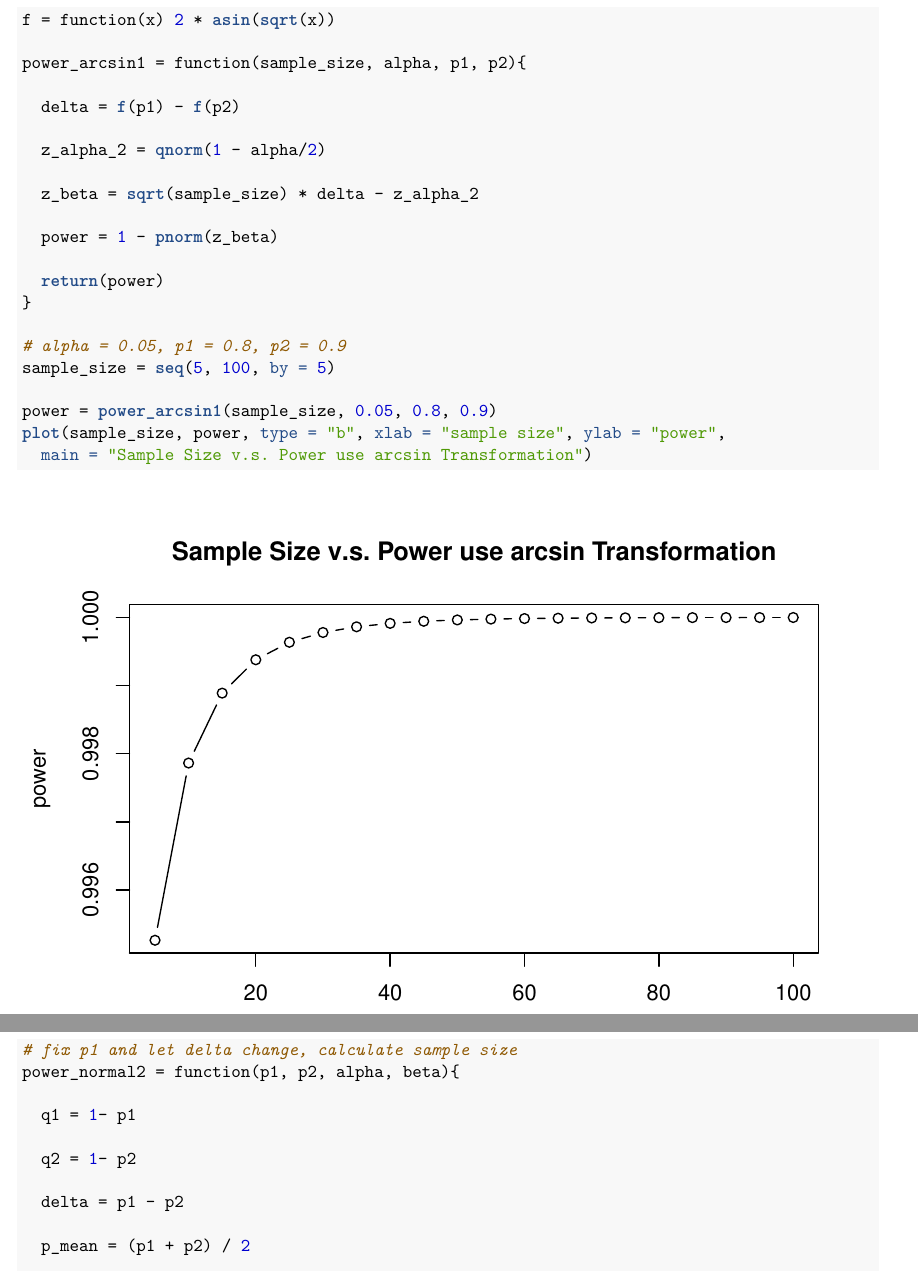
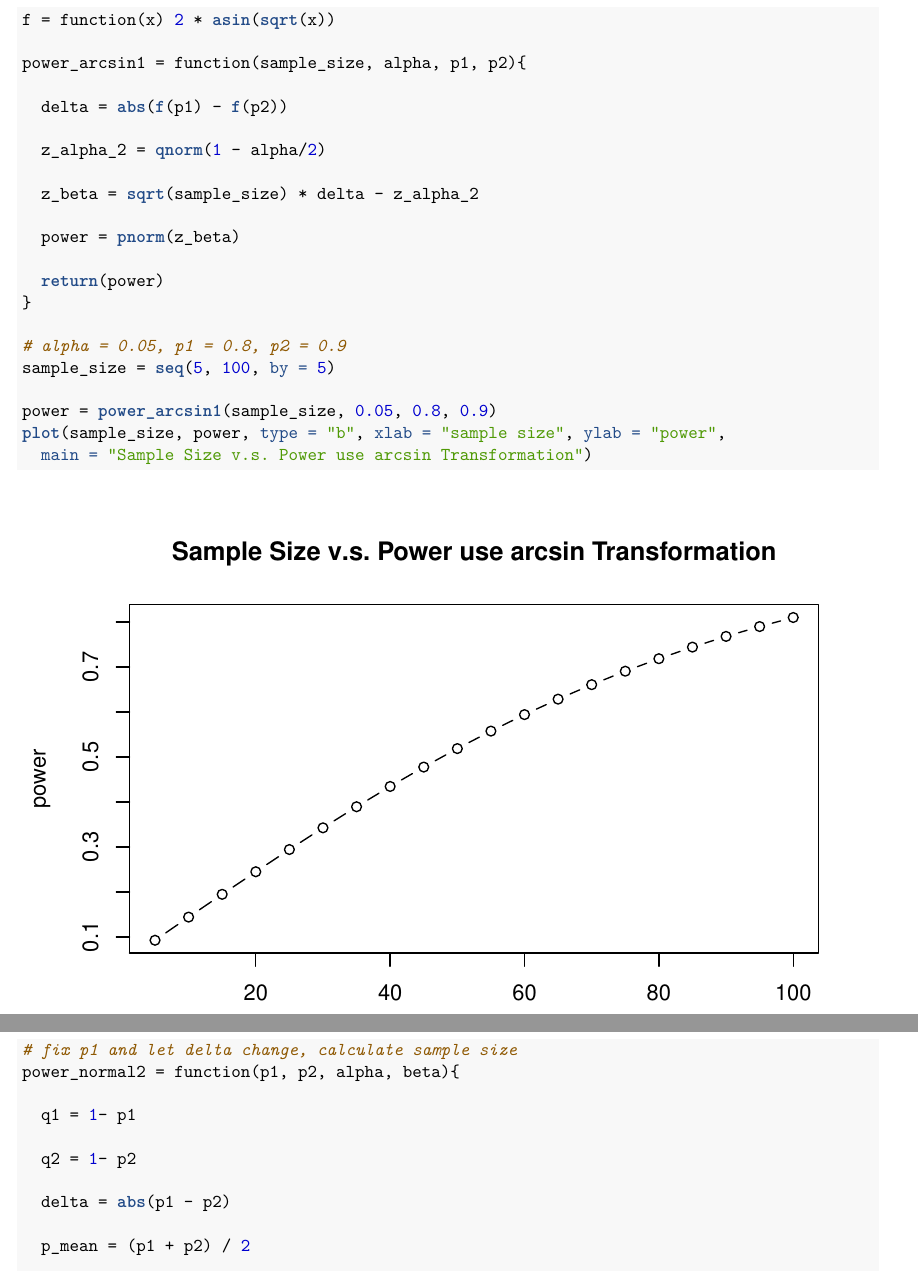
Before and after one commit to liangquanzhou/ADA, an R Markdown document (2014-10-02-HW4-Liangquan-Zhou.Rmd): two parts of pages 5 and 6 of 8, joined at a grey line, cut so that both start at the same text. The pictures show the output file 2014-10-02-HW4-Liangquan-Zhou.pdf that the author committed with the source.

Commit message:
make correction

```diff
--- a/2014-10-02-HW4-Liangquan-Zhou.Rmd
+++ b/2014-10-02-HW4-Liangquan-Zhou.Rmd
@@ -118,13 +118,13 @@ f = function(x) 2 * asin(sqrt(x))
 
 power_arcsin1 = function(sample_size, alpha, p1, p2){
 
-  delta = f(p1) - f(p2)
+  delta = abs(f(p1) - f(p2))
 
   z_alpha_2 = qnorm(1 - alpha/2)
 
   z_beta = sqrt(sample_size) * delta - z_alpha_2
 
-  power = 1 - pnorm(z_beta)
+  power = pnorm(z_beta)
 
   return(power)
 }
@@ -149,7 +149,7 @@ power_normal2 = function(p1, p2, alpha, beta){
 
   q2 = 1- p2
 
-  delta = p1 - p2
+  delta = abs(p1 - p2)
 
   p_mean = (p1 + p2) / 2
 
```
Also changed, not shown: 2014-10-02-HW4-Liangquan-Zhou.pdf, 2014-10-02-HW4-Liangquan-Zhou.Rmd (2 more changed lines).
